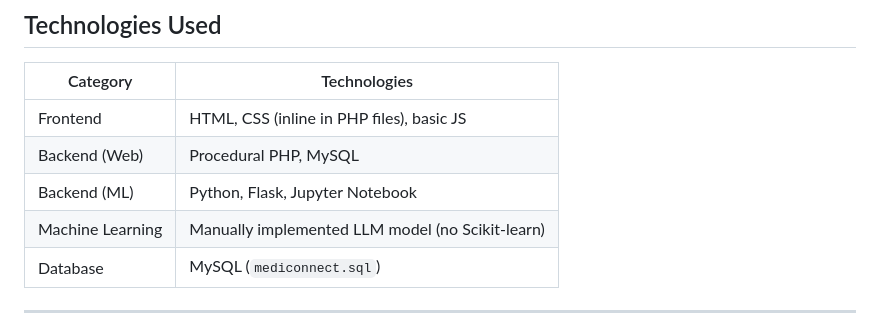
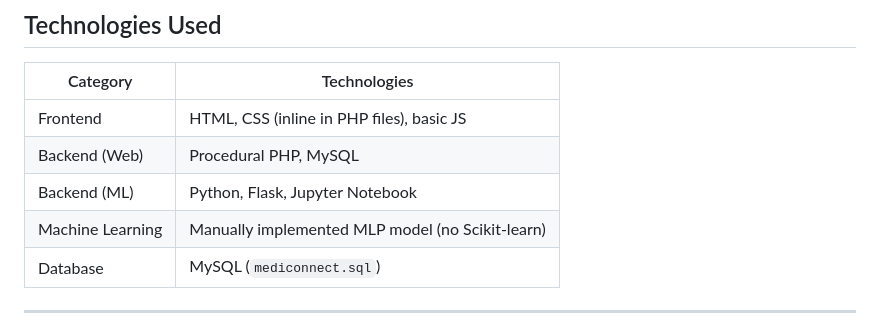
Before and after one commit to boutahir-younes/MediConnect, a Markdown page: README.md, the part around the change. Rendered like a GitHub page.

```diff
--- a/README.md
+++ b/README.md
@@ -51,7 +51,7 @@ The model uses a reduced dataset to predict the most likely disease based on sel
 | Frontend         | HTML, CSS (inline in PHP files), basic JS                      |
 | Backend (Web)    | Procedural PHP, MySQL                                          |
 | Backend (ML)     | Python, Flask, Jupyter Notebook                                |
-| Machine Learning | Manually implemented LLM model (no Scikit-learn)               |
+| Machine Learning | Manually implemented MLP model (no Scikit-learn)               |
 | Database         | MySQL (`mediconnect.sql`)                                      |
 
 ---
```
